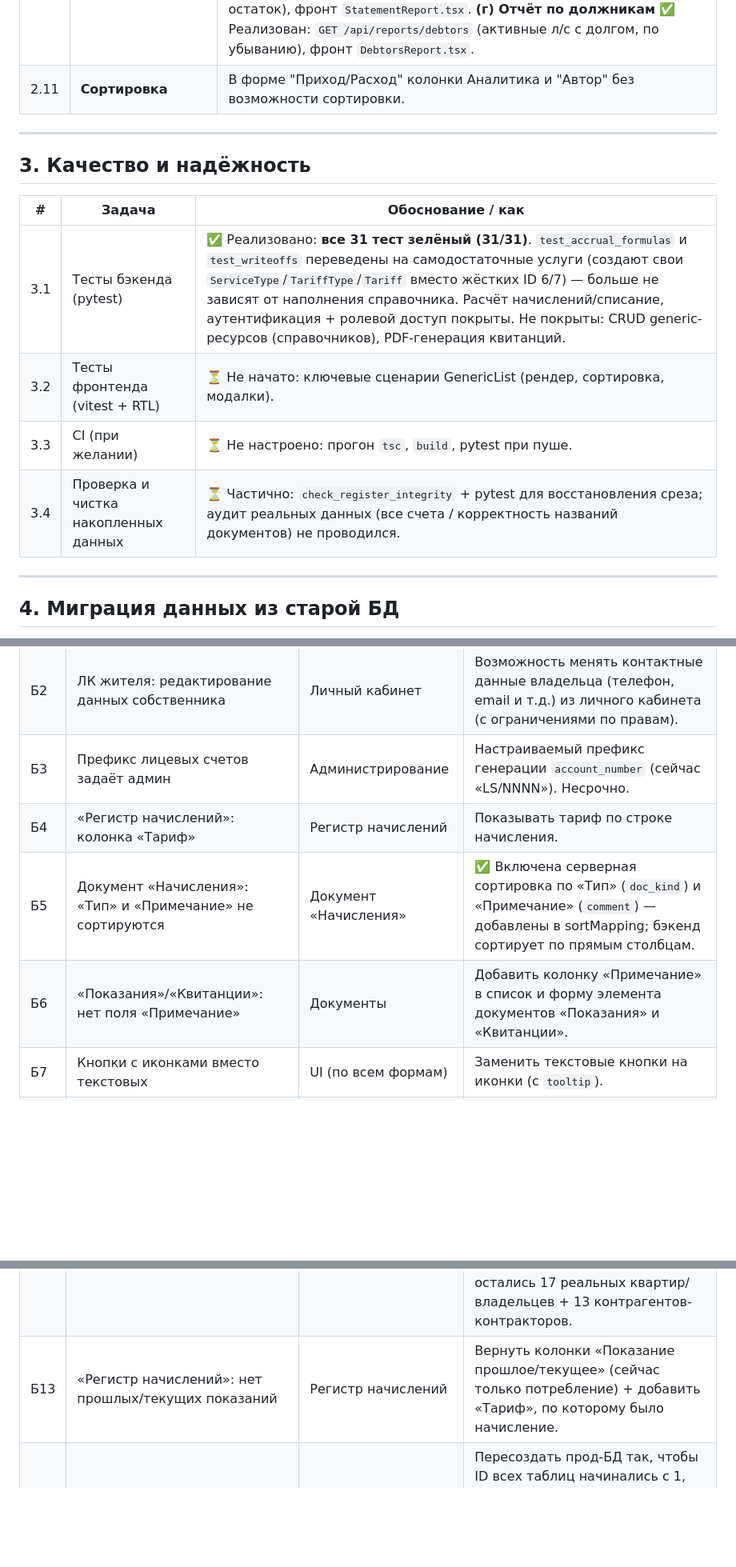
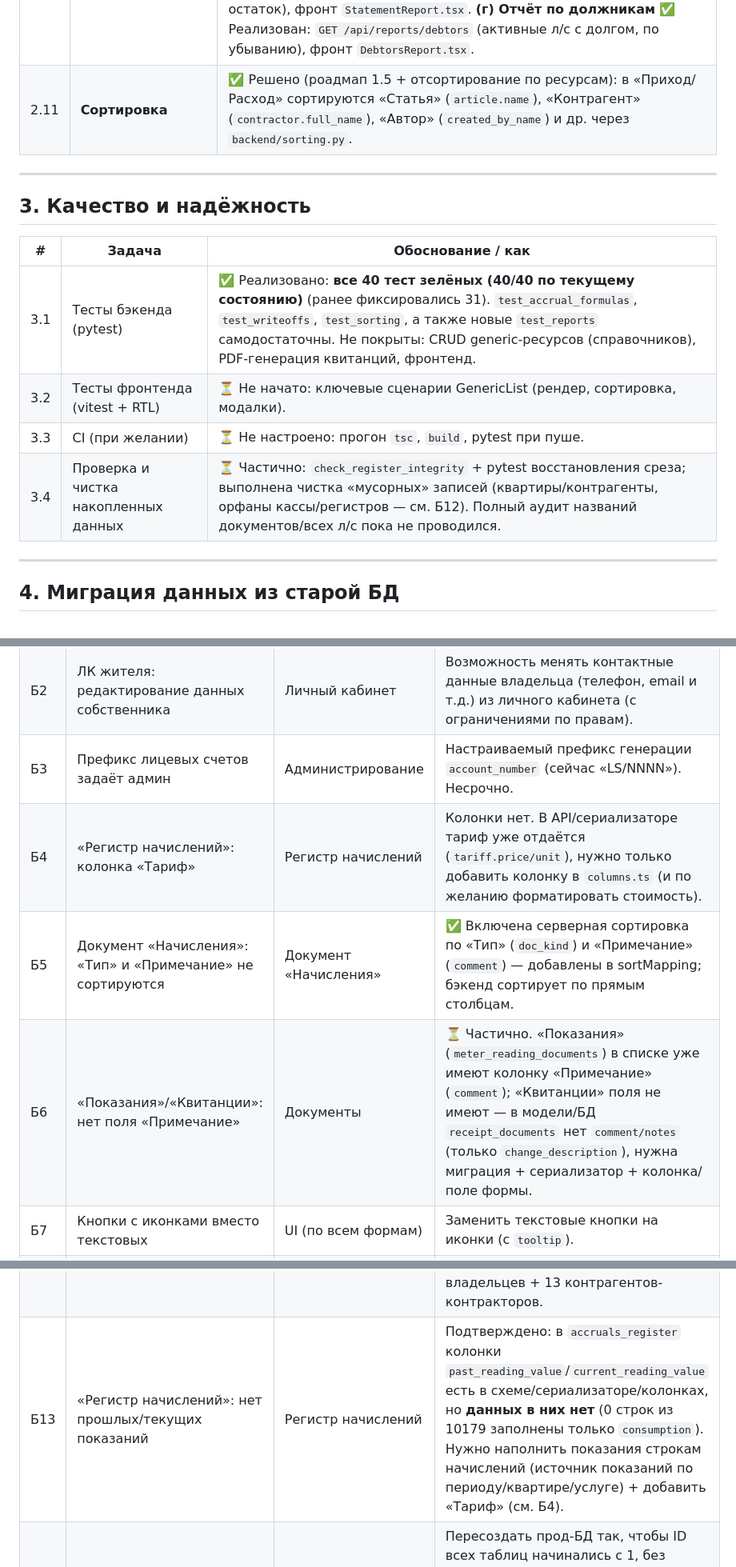
Before and after one commit to Asagat/townhouse-app, a Markdown page: ROADMAP.md, 3 parts joined by grey strips. Shown at 80% size. Rendered like a GitHub page; blank space fills up the shorter version.

Commit message:
docs(roadmap): сверить и актуализировать статусы после аудита реализации

```diff
--- a/ROADMAP.md
+++ b/ROADMAP.md
@@ -46,17 +46,17 @@
 | 2.9 | **Аудит документов: автор и история изменений** | ✅ Реализовано (бэкенд): поля `created_by`/`updated_by`/`updated_at`/`change_description` добавлены к документам (Transaction, AccrualDocument, MeterReadingDocument, ReceiptDocument, WriteoffDocument), проставляются при создании/изменении (generic CRUD + спец-эндпоинты). Миграция Alembic `fce9ed483469`. В формы/журналы добавлен столбец «Автор» (`created_by_name`). `change_description` пока только для части эндпоинтов — полное «что изменилось» можно расширить. |
 | 2.10 | **Настройка отображаемых столбцов на формах (по ролям)** | ✅ Вариант A (видимость колонок) реализован: кнопка «Колонки» в `GenericList` (чек-боксы по `columnsConfig`), сохранение в localStorage по (ресурс, роль). Колонки «ID»/«Действия» всегда видны; новые колонки по умолчанию видны. Осталось (по желанию): порядок и ширина колонок (Вариант C — нужны библиотеки dnd/resizable), либо серверное сохранение per-user (Вариант B). |
 | 2.11 | **Отчёты: «Отчет по кассе», «Отчет по расходам», «Выписка по счету», «Отчет по должникам»** | 🔜 Частично. **(а) Отчёт по кассе** ✅ Реализован: `GET /api/reports/cash_register` (остаток на начало / приход / расход / остаток на конец по кассам + движение по документам с аналитикой), меню «Отчеты → По кассе». **Доработка «Приход/Расход»**: поле «Квартира» стало необязательным (операции без квартиры идут в общий `cash_register` с `account_id=NULL`, видны в отчёте по кассе), добавлен справочник **«Аналитика»** (`analytic_articles`, единый: статьи доходов/расходов, `transactions.article_id`) — для отчётов по статьям. **UI справочников** (`ReferenceSelect`): показываются **все** записи (а не первые 10 — обход Refine-пагинации через `authedFetch`), а для **необязательных** полей (напр. «Квартира») в списке есть пункт **«— пусто —»**, чтобы очистить значение выбором из списка (а не крестиком) — операция снова может быть «без квартиры» после того, как выбрали. **(б) Отчёт по расходам** ✅ Реализован: `GET /api/reports/expenses` (расход кассы за период: итог, по статьям расходов, детализация по документам/контрагентам), фронт `ExpenseReport.tsx`, меню «Отчеты → По расходам». **(в) Выписка по счёту** ✅ Реализован: `GET /api/reports/statement?account_id=…` (помесячно начислено/списано/остаток), фронт `StatementReport.tsx`. **(г) Отчёт по должникам** ✅ Реализован: `GET /api/reports/debtors` (активные л/с с долгом, по убыванию), фронт `DebtorsReport.tsx`. |
-| 2.11 | **Сортировка** | В форме "Приход/Расход" колонки Аналитика и "Автор" без возможности сортировки.
+| 2.11 | **Сортировка** | ✅ Решено (роадмап 1.5 + отсортирование по ресурсам): в «Приход/Расход» сортируются «Статья» (`article.name`), «Контрагент» (`contractor.full_name`), «Автор» (`created_by_name`) и др. через `backend/sorting.py`. |
 ---
 
 ## 3. Качество и надёжность
 
 | # | Задача | Обоснование / как |
 |---|--------|-------------------|
-| 3.1 | Тесты бэкенда (pytest) | ✅ Реализовано: **все 31 тест зелёный (31/31)**. `test_accrual_formulas` и `test_writeoffs` переведены на самодостаточные услуги (создают свои `ServiceType`/`TariffType`/`Tariff` вместо жёстких ID 6/7) — больше не зависят от наполнения справочника. Расчёт начислений/списание, аутентификация + ролевой доступ покрыты. Не покрыты: CRUD generic-ресурсов (справочников), PDF-генерация квитанций. |
+| 3.1 | Тесты бэкенда (pytest) | ✅ Реализовано: **все 40 тест зелёных (40/40 по текущему состоянию)** (ранее фиксировались 31). `test_accrual_formulas`, `test_writeoffs`, `test_sorting`, а также новые `test_reports` самодостаточны. Не покрыты: CRUD generic-ресурсов (справочников), PDF-генерация квитанций, фронтенд. |
 | 3.2 | Тесты фронтенда (vitest + RTL) | ⏳ Не начато: ключевые сценарии GenericList (рендер, сортировка, модалки). |
 | 3.3 | CI (при желании) | ⏳ Не настроено: прогон `tsc`, `build`, pytest при пуше. |
-| 3.4 | Проверка и чистка накопленных данных | ⏳ Частично: `check_register_integrity` + pytest для восстановления среза; аудит реальных данных (все счета / корректность названий документов) не проводился. |
+| 3.4 | Проверка и чистка накопленных данных | ⏳ Частично: `check_register_integrity` + pytest восстановления среза; выполнена чистка «мусорных» записей (квартиры/контрагенты, орфаны кассы/регистров — см. Б12). Полный аудит названий документов/всех л/с пока не проводился. |
 
 ---
 
@@ -82,16 +82,16 @@
 | Б1 | Тип начисления из «Месячные» → «Регулярные» | Документ «Начисления» | ✅ Переименован лейбл типа начисления (`columns.ts`): `doc_kind=monthly` отображается как «Регулярные» (было «Месячные»). |
 | Б2 | ЛК жителя: редактирование данных собственника | Личный кабинет | Возможность менять контактные данные владельца (телефон, email и т.д.) из личного кабинета (с ограничениями по правам). |
 | Б3 | Префикс лицевых счетов задаёт админ | Администрирование | Настраиваемый префикс генерации `account_number` (сейчас «LS/NNNN»). Несрочно. |
-| Б4 | «Регистр начислений»: колонка «Тариф» | Регистр начислений | Показывать тариф по строке начисления. |
+| Б4 | «Регистр начислений»: колонка «Тариф» | Регистр начислений | Колонки нет. В API/сериализаторе тариф уже отдаётся (`tariff.price/unit`), нужно только добавить колонку в `columns.ts` (и по желанию форматировать стоимость). |
 | Б5 | Документ «Начисления»: «Тип» и «Примечание» не сортируются | Документ «Начисления» | ✅ Включена серверная сортировка по «Тип» (`doc_kind`) и «Примечание» (`comment`) — добавлены в sortMapping; бэкенд сортирует по прямым столбцам. |
-| Б6 | «Показания»/«Квитанции»: нет поля «Примечание» | Документы | Добавить колонку «Примечание» в список и форму элемента документов «Показания» и «Квитанции». |
+| Б6 | «Показания»/«Квитанции»: нет поля «Примечание» | Документы | ⏳ Частично. «Показания» (`meter_reading_documents`) в списке уже имеют колонку «Примечание» (`comment`); «Квитанции» поля не имеют — в модели/БД `receipt_documents` нет `comment/notes` (только `change_description`), нужна миграция + сериализатор + колонка/поле формы. |
 | Б7 | Кнопки с иконками вместо текстовых | UI (по всем формам) | Заменить текстовые кнопки на иконки (с `tooltip`). |
 | Б8 | Тип тарифа «По жильцам» | Справочник «Типы тарифов» | Добавить тип тарифа «По жильцам» (и поддержку расчёта от числа жильцов, см. отложенный п.). |
 | Б9 | Пароль ЛК «fth»+номер л/с; логин аналогично; смена пароля при первом входе | ЛК жителя / auth | По умолчанию логин и пароль для residents: `fth` + номер лицевого счёта; принудительная смена пароля при первом входе. |
 | Б10 | Фильтрация данных на формах | Generic-списки | Добавить фильтры по колонкам (общий механизм на формах). |
 | Б11 | Тарифы: просмотр «актуальных» + статус/фильтр | Справочник «Тарифы» | Показывать действующие тарифы; возможно добавить статус тарифа и фильтр по статусу. |
 | Б12 | Удалить «мусорные» контрагентов и квартиры | Справочники | Прочистка тест-артефактов и бесхозных записей. ✅ Выполнено на dev: удалено 19 квартир без л/с (тест-фикстур) и 50 контрагентов без ссылок (тест-маркеры + нуль-строки); остались 17 реальных квартир/владельцев + 13 контрагентов-контракторов. |
-| Б13 | «Регистр начислений»: нет прошлых/текущих показаний | Регистр начислений | Вернуть колонки «Показание прошлое/текущее» (сейчас только потребление) + добавить «Тариф», по которому было начисление. |
+| Б13 | «Регистр начислений»: нет прошлых/текущих показаний | Регистр начислений | Подтверждено: в `accruals_register` колонки `past_reading_value`/`current_reading_value` есть в схеме/сериализаторе/колонках, но **данных в них нет** (0 строк из 10179 заполнены только `consumption`). Нужно наполнить показания строкам начислений (источник показаний по периоду/квартире/услуге) + добавить «Тариф» (см. Б4). |
 | Б14 | Прод: ID таблиц с 1 и чистая нумерация | Прод-БД | Пересоздать прод-БД так, чтобы ID всех таблиц начинались с 1, без «дырок» в счётчиках (новые записи получают id = max+1). (На dev этот порядок уже выполнен сценариями пере-импорта/перенумерации.) |
 
 ---
```
